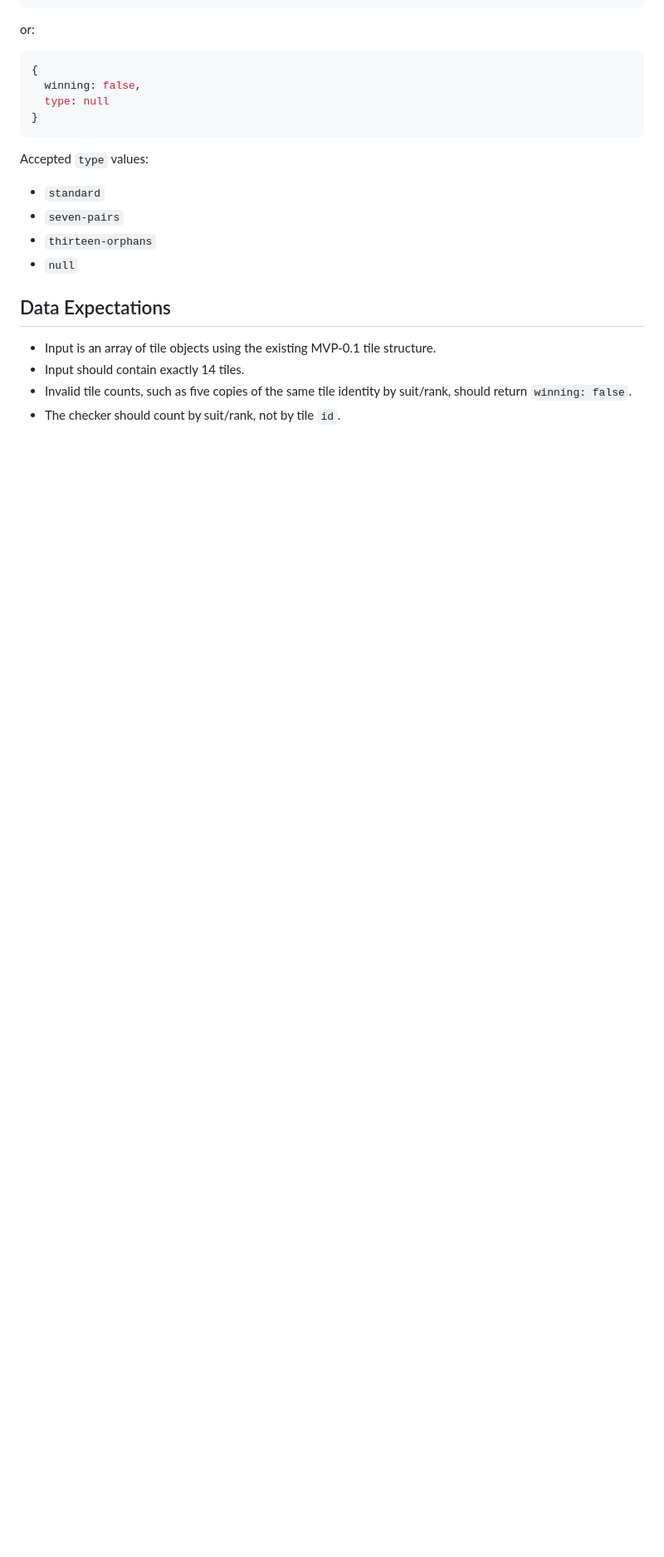
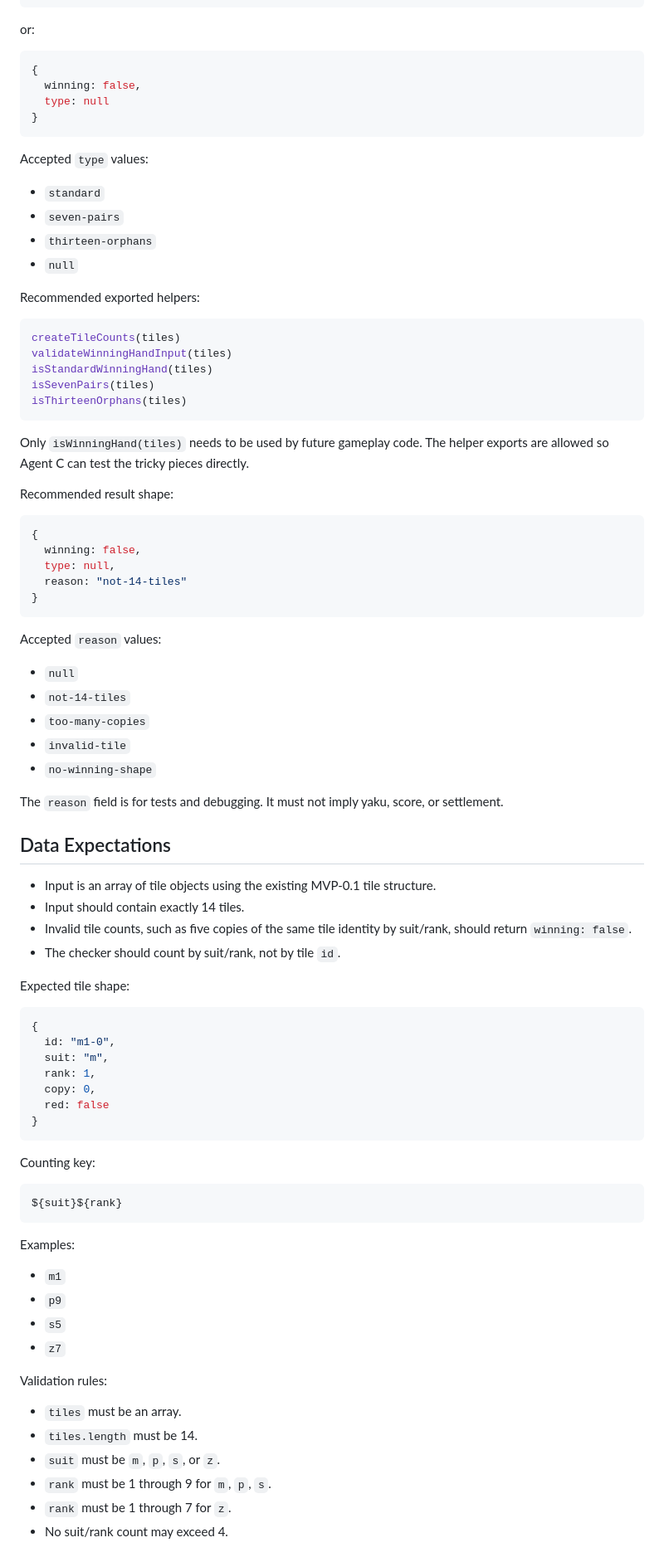
Before and after one commit to RisaSuka/yasashii-mahjong, a Markdown page: docs/mvp-02-plan.md, the part around one of its changes. Shown at 83% size. Rendered like a GitHub page; blank space fills up the shorter version.

````diff
--- a/docs/mvp-02-plan.md
+++ b/docs/mvp-02-plan.md
@@ -88,9 +88,76 @@ Accepted `type` values:
 - `thirteen-orphans`
 - `null`
 
+Recommended exported helpers:
+
+```js
+createTileCounts(tiles)
+validateWinningHandInput(tiles)
+isStandardWinningHand(tiles)
+isSevenPairs(tiles)
+isThirteenOrphans(tiles)
+```
+
+Only `isWinningHand(tiles)` needs to be used by future gameplay code. The helper exports are allowed so Agent C can test the tricky pieces directly.
+
+Recommended result shape:
+
+```js
+{
+  winning: false,
+  type: null,
+  reason: "not-14-tiles"
+}
+```
+
+Accepted `reason` values:
+
+- `null`
+- `not-14-tiles`
+- `too-many-copies`
+- `invalid-tile`
+- `no-winning-shape`
+
+The `reason` field is for tests and debugging. It must not imply yaku, score, or settlement.
+
 ## Data Expectations
 
 - Input is an array of tile objects using the existing MVP-0.1 tile structure.
 - Input should contain exactly 14 tiles.
 - Invalid tile counts, such as five copies of the same tile identity by suit/rank, should return `winning: false`.
 - The checker should count by suit/rank, not by tile `id`.
+
+Expected tile shape:
+
+```js
+{
+  id: "m1-0",
+  suit: "m",
+  rank: 1,
+  copy: 0,
+  red: false
+}
+```
+
+Counting key:
+
+```text
+${suit}${rank}
+```
+
+Examples:
+
+- `m1`
+- `p9`
+- `s5`
+- `z7`
+
+Validation rules:
+
+- `tiles` must be an array.
+- `tiles.length` must be 14.
+- `suit` must be `m`, `p`, `s`, or `z`.
+- `rank` must be 1 through 9 for `m`, `p`, `s`.
+- `rank` must be 1 through 7 for `z`.
+- No suit/rank count may exceed 4.
+
````
Also changed, not shown: other parts of docs/mvp-02-plan.md (+130 -8 lines), docs/mvp-02-win-check-tests.md (added, +309 -0 lines).
